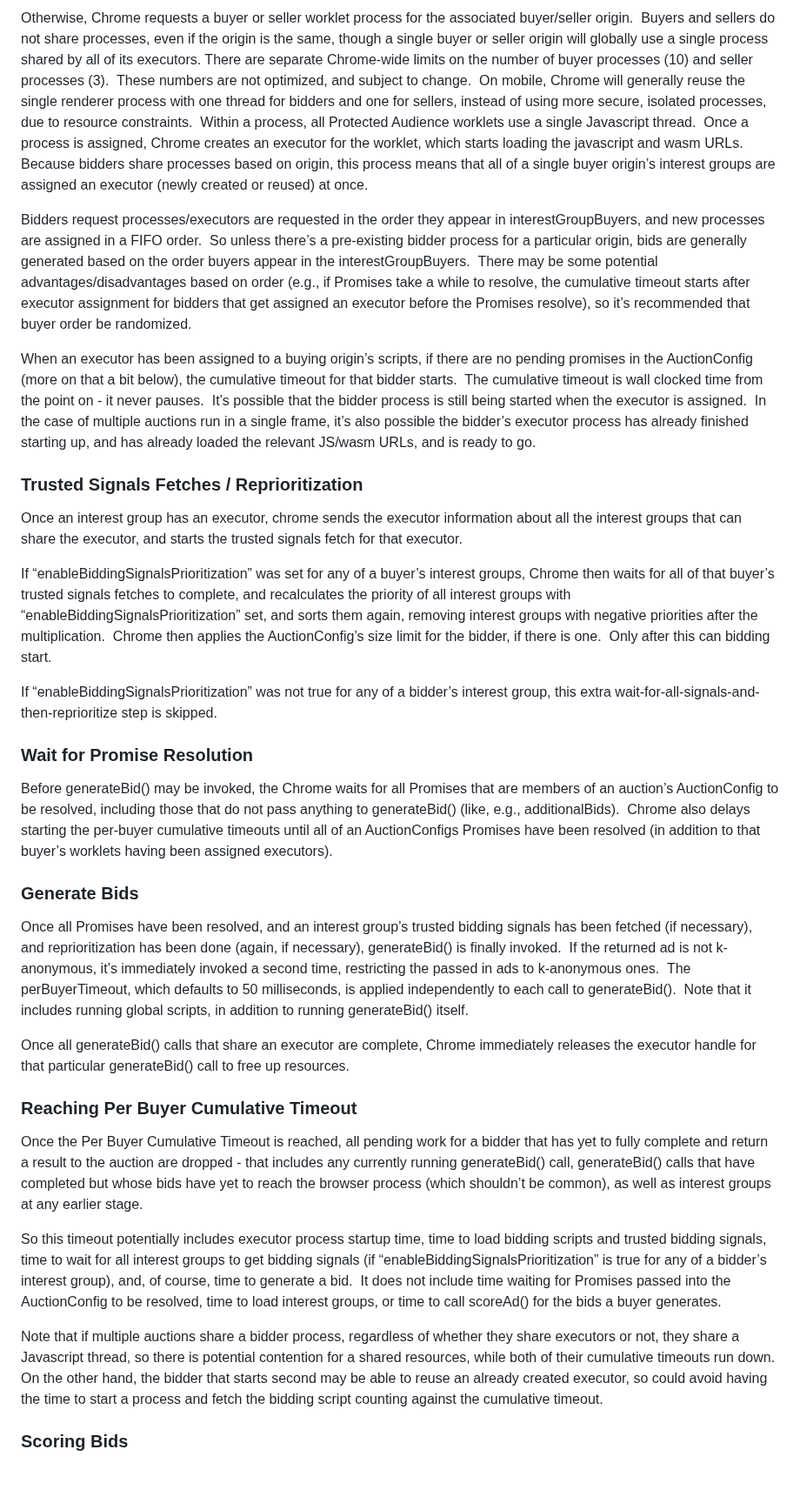
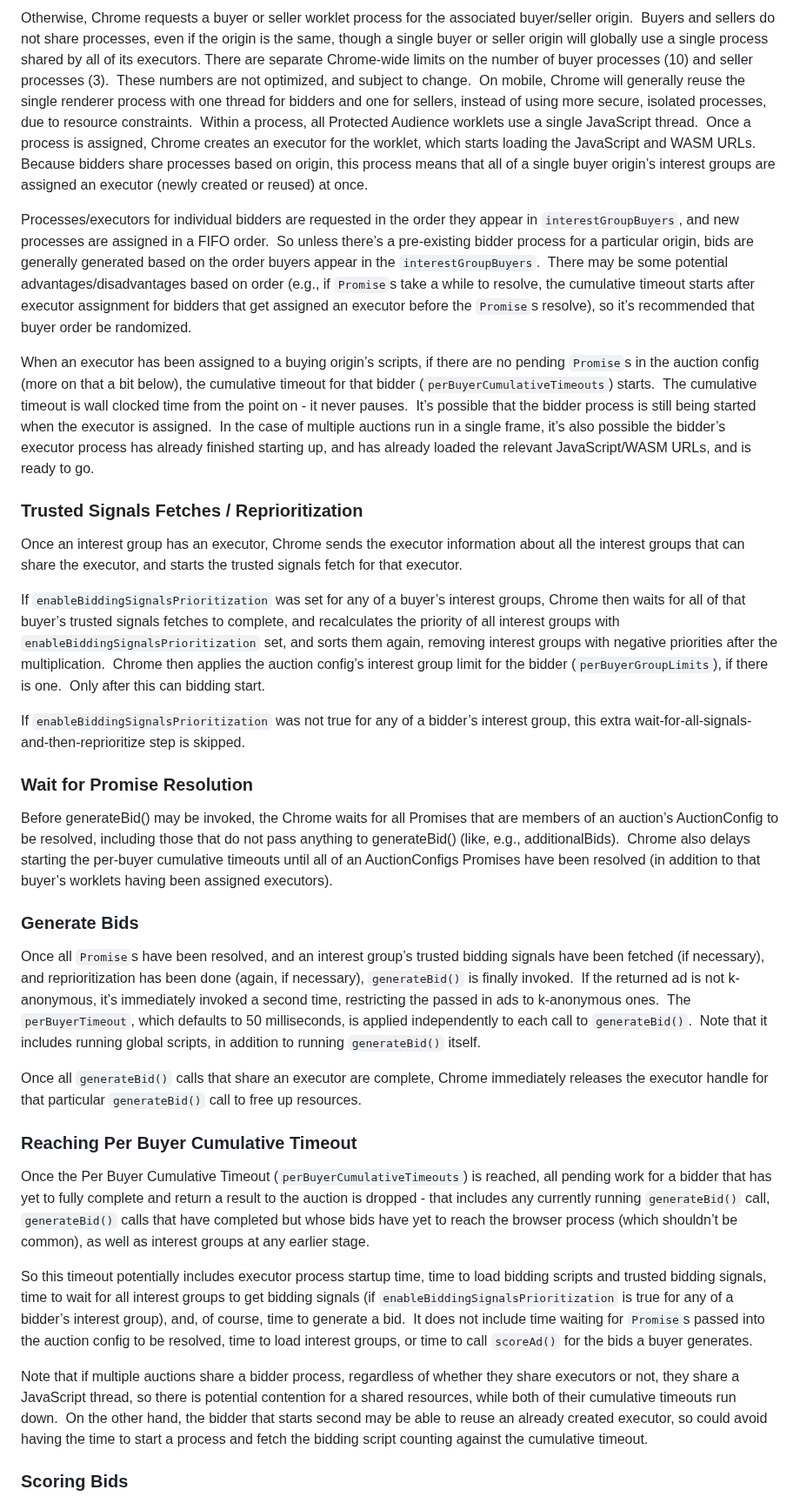
Before and after one commit to WICG/turtledove, a Markdown page: PA_implementation_overview.md, the part around one of its changes. Shown at 87% size. GitHub-like rendering; blank space fills up the shorter version.

```diff
--- a/PA_implementation_overview.md
+++ b/PA_implementation_overview.md
@@ -17,30 +17,30 @@ Once all interest groups are loaded, Chrome starts loading the seller worklet, a
 
-Otherwise, Chrome requests a buyer or seller worklet process for the associated buyer/seller origin.  Buyers and sellers do not share processes, even if the origin is the same, though a single buyer or seller origin will globally use a single process shared by all of its executors. There are separate Chrome-wide limits on the number of buyer processes (10) and seller processes (3).  These numbers are not optimized, and subject to change.  On mobile, Chrome will generally reuse the single renderer process with one thread for bidders and one for sellers, instead of using more secure, isolated processes, due to resource constraints.  Within a process, all Protected Audience worklets use a single Javascript thread.  Once a process is assigned, Chrome creates an executor for the worklet, which starts loading the javascript and wasm URLs.  Because bidders share processes based on origin, this process means that all of a single buyer origin’s interest groups are assigned an executor (newly created or reused) at once.
+Otherwise, Chrome requests a buyer or seller worklet process for the associated buyer/seller origin.  Buyers and sellers do not share processes, even if the origin is the same, though a single buyer or seller origin will globally use a single process shared by all of its executors. There are separate Chrome-wide limits on the number of buyer processes (10) and seller processes (3).  These numbers are not optimized, and subject to change.  On mobile, Chrome will generally reuse the single renderer process with one thread for bidders and one for sellers, instead of using more secure, isolated processes, due to resource constraints.  Within a process, all Protected Audience worklets use a single JavaScript thread.  Once a process is assigned, Chrome creates an executor for the worklet, which starts loading the JavaScript and WASM URLs.  Because bidders share processes based on origin, this process means that all of a single buyer origin’s interest groups are assigned an executor (newly created or reused) at once.
 
-Bidders request processes/executors are requested in the order they appear in interestGroupBuyers, and new processes are assigned in a FIFO order.  So unless there’s a pre-existing bidder process for a particular origin, bids are generally generated based on the order buyers appear in the interestGroupBuyers.  There may be some potential advantages/disadvantages based on order (e.g., if Promises take a while to resolve, the cumulative timeout starts after executor assignment for bidders that get assigned an executor before the Promises resolve), so it’s recommended that buyer order be randomized.
+Processes/executors for individual bidders are requested in the order they appear in `interestGroupBuyers`, and new processes are assigned in a FIFO order.  So unless there’s a pre-existing bidder process for a particular origin, bids are generally generated based on the order buyers appear in the `interestGroupBuyers`.  There may be some potential advantages/disadvantages based on order (e.g., if `Promise`s take a while to resolve, the cumulative timeout starts after executor assignment for bidders that get assigned an executor before the `Promise`s resolve), so it’s recommended that buyer order be randomized.
 
-When an executor has been assigned to a buying origin’s scripts, if there are no pending promises in the AuctionConfig (more on that a bit below), the cumulative timeout for that bidder starts.  The cumulative timeout is wall clocked time from the point on - it never pauses.  It’s possible that the bidder process is still being started when the executor is assigned.  In the case of multiple auctions run in a single frame, it’s also possible the bidder’s executor process has already finished starting up, and has already loaded the relevant JS/wasm URLs, and is ready to go.
+When an executor has been assigned to a buying origin’s scripts, if there are no pending `Promise`s in the auction config (more on that a bit below), the cumulative timeout for that bidder (`perBuyerCumulativeTimeouts`) starts.  The cumulative timeout is wall clocked time from the point on - it never pauses.  It’s possible that the bidder process is still being started when the executor is assigned.  In the case of multiple auctions run in a single frame, it’s also possible the bidder’s executor process has already finished starting up, and has already loaded the relevant JavaScript/WASM URLs, and is ready to go.
 
 ### Trusted Signals Fetches / Reprioritization
-Once an interest group has an executor, chrome sends the executor information about all the interest groups that can share the executor, and starts the trusted signals fetch for that executor.
+Once an interest group has an executor, Chrome sends the executor information about all the interest groups that can share the executor, and starts the trusted signals fetch for that executor.
 
-If “enableBiddingSignalsPrioritization” was set for any of a buyer’s interest groups, Chrome then waits for all of that buyer’s trusted signals fetches to complete, and recalculates the priority of all interest groups with “enableBiddingSignalsPrioritization” set, and sorts them again, removing interest groups with negative priorities after the multiplication.  Chrome then applies the AuctionConfig’s size limit for the bidder, if there is one.  Only after this can bidding start.
+If `enableBiddingSignalsPrioritization` was set for any of a buyer’s interest groups, Chrome then waits for all of that buyer’s trusted signals fetches to complete, and recalculates the priority of all interest groups with `enableBiddingSignalsPrioritization` set, and sorts them again, removing interest groups with negative priorities after the multiplication.  Chrome then applies the auction config’s interest group limit for the bidder (`perBuyerGroupLimits`), if there is one.  Only after this can bidding start.
 
-If “enableBiddingSignalsPrioritization” was not true for any of a bidder’s interest group, this extra wait-for-all-signals-and-then-reprioritize step is skipped.
+If `enableBiddingSignalsPrioritization` was not true for any of a bidder’s interest group, this extra wait-for-all-signals-and-then-reprioritize step is skipped.
 
 ### Wait for Promise Resolution
 Before generateBid() may be invoked, the Chrome waits for all Promises that are members of an auction’s AuctionConfig to be resolved, including those that do not pass anything to generateBid() (like, e.g., additionalBids).  Chrome also delays starting the per-buyer cumulative timeouts until all of an AuctionConfigs Promises have been resolved (in addition to that buyer’s worklets having been assigned executors).
 
 ### Generate Bids
-Once all Promises have been resolved, and an interest group’s trusted bidding signals has been fetched (if necessary), and reprioritization has been done (again, if necessary), generateBid() is finally invoked.  If the returned ad is not k-anonymous, it’s immediately invoked a second time, restricting the passed in ads to k-anonymous ones.  The perBuyerTimeout, which defaults to 50 milliseconds, is applied independently to each call to generateBid().  Note that it includes running global scripts, in addition to running generateBid() itself.
+Once all `Promise`s have been resolved, and an interest group’s trusted bidding signals have been fetched (if necessary), and reprioritization has been done (again, if necessary), `generateBid()` is finally invoked.  If the returned ad is not k-anonymous, it’s immediately invoked a second time, restricting the passed in ads to k-anonymous ones.  The `perBuyerTimeout`, which defaults to 50 milliseconds, is applied independently to each call to `generateBid()`.  Note that it includes running global scripts, in addition to running `generateBid()` itself.
 
-Once all generateBid() calls that share an executor are complete, Chrome immediately releases the executor handle for that particular generateBid() call to free up resources.
+Once all `generateBid()` calls that share an executor are complete, Chrome immediately releases the executor handle for that particular `generateBid()` call to free up resources.
 
 ### Reaching Per Buyer Cumulative Timeout
-Once the Per Buyer Cumulative Timeout is reached, all pending work for a bidder that has yet to fully complete and return a result to the auction are dropped - that includes any currently running generateBid() call, generateBid() calls that have completed but whose bids have yet to reach the browser process (which shouldn’t be common), as well as interest groups at any earlier stage.
+Once the Per Buyer Cumulative Timeout (`perBuyerCumulativeTimeouts`) is reached, all pending work for a bidder that has yet to fully complete and return a result to the auction is dropped - that includes any currently running `generateBid()` call, `generateBid()` calls that have completed but whose bids have yet to reach the browser process (which shouldn’t be common), as well as interest groups at any earlier stage.
 
-So this timeout potentially includes executor process startup time, time to load bidding scripts and trusted bidding signals, time to wait for all interest groups to get bidding signals (if “enableBiddingSignalsPrioritization” is true for any of a bidder’s interest group), and, of course, time to generate a bid.  It does not include time waiting for Promises passed into the AuctionConfig to be resolved, time to load interest groups, or time to call scoreAd() for the bids a buyer generates.
+So this timeout potentially includes executor process startup time, time to load bidding scripts and trusted bidding signals, time to wait for all interest groups to get bidding signals (if `enableBiddingSignalsPrioritization` is true for any of a bidder’s interest group), and, of course, time to generate a bid.  It does not include time waiting for `Promise`s passed into the auction config to be resolved, time to load interest groups, or time to call `scoreAd()` for the bids a buyer generates.
 
-Note that if multiple auctions share a bidder process, regardless of whether they share executors or not, they share a Javascript thread, so there is potential contention for a shared resources, while both of their cumulative timeouts run down.  On the other hand, the bidder that starts second may be able to reuse an already created executor, so could avoid having the time to start a process and fetch the bidding script counting against the cumulative timeout.
+Note that if multiple auctions share a bidder process, regardless of whether they share executors or not, they share a JavaScript thread, so there is potential contention for a shared resources, while both of their cumulative timeouts run down.  On the other hand, the bidder that starts second may be able to reuse an already created executor, so could avoid having the time to start a process and fetch the bidding script counting against the cumulative timeout.
 
 ### Scoring Bids
```
Also changed, not shown: other parts of PA_implementation_overview.md (+10 -10 lines).
